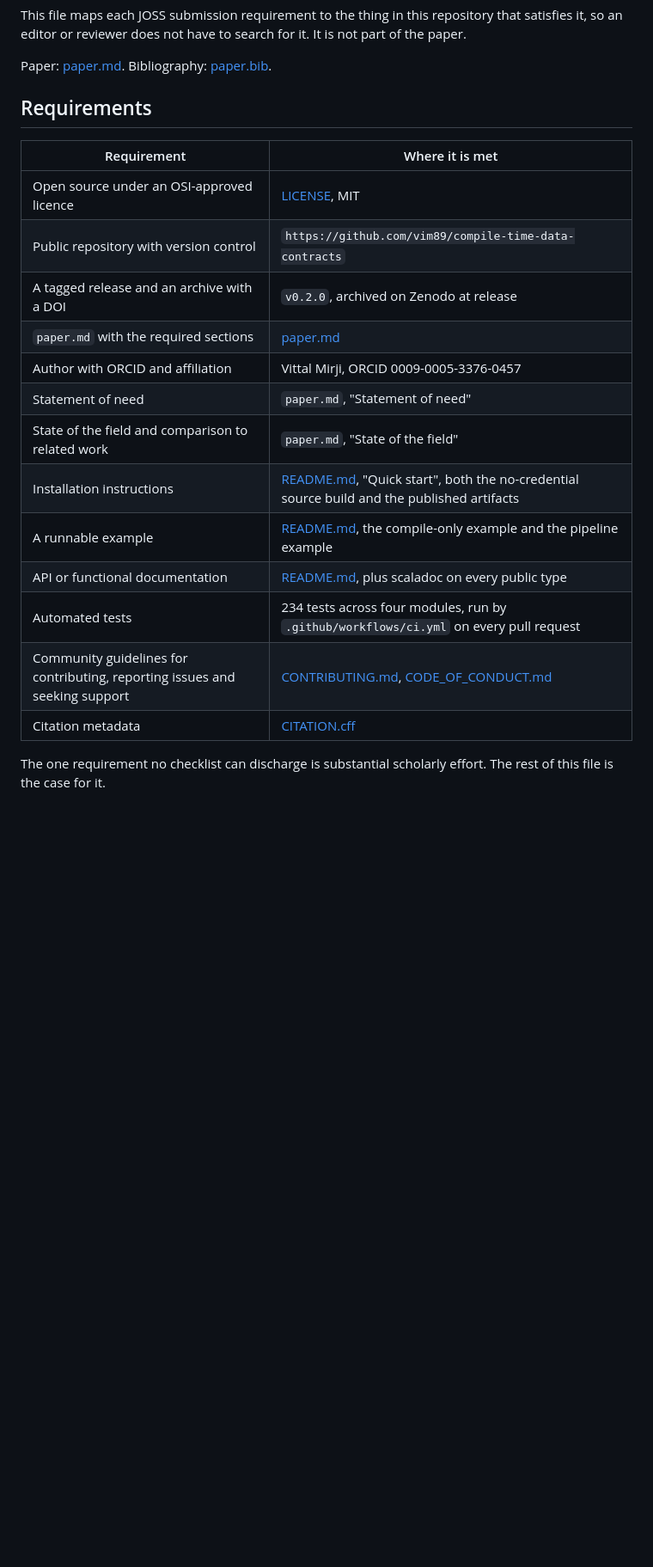
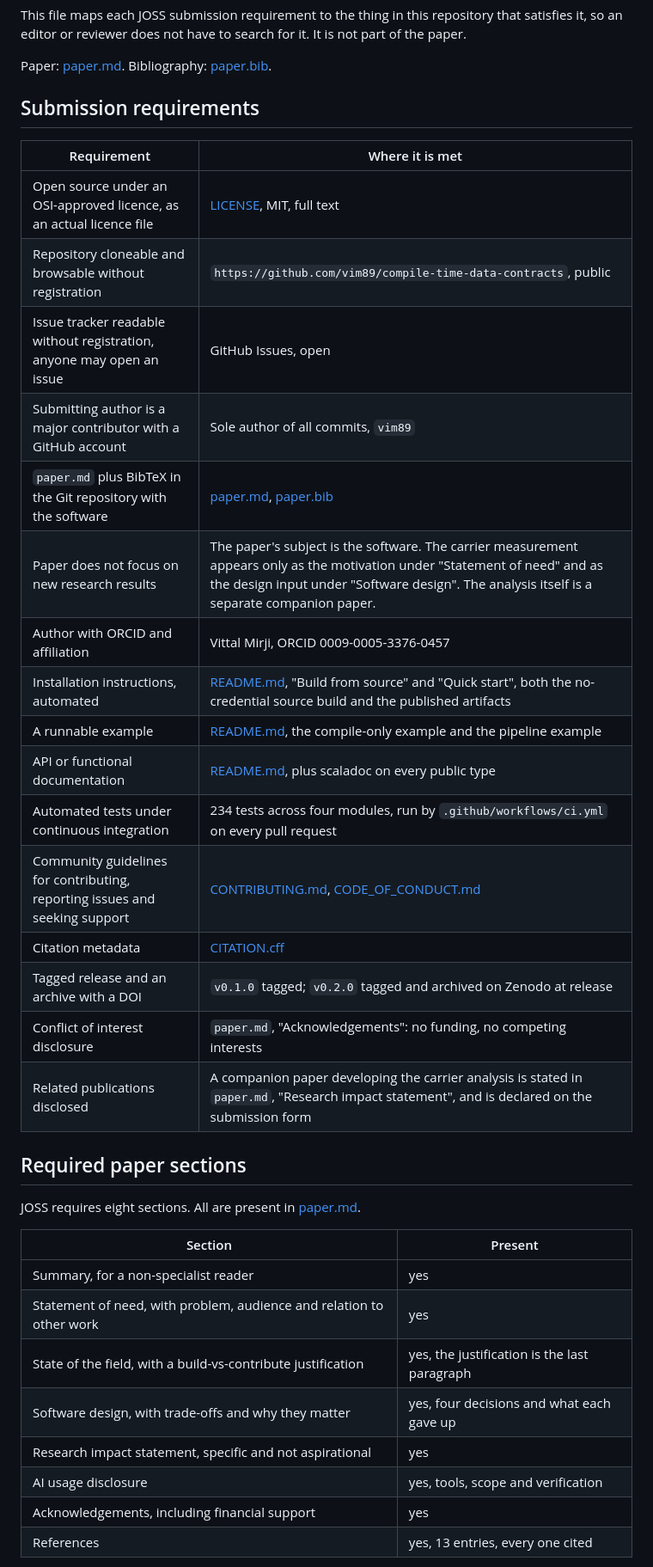
Before and after one commit to vim89/compile-time-data-contracts, a Markdown page: joss/SUBMISSION.md, the part around one of its changes. Shown at 86% size. Drawn GitHub-style; blank space fills up the shorter version.

```diff
--- a/joss/SUBMISSION.md
+++ b/joss/SUBMISSION.md
@@ -5,23 +5,39 @@ it, so an editor or reviewer does not have to search for it. It is not part of t
 
 Paper: [paper.md](paper.md). Bibliography: [paper.bib](paper.bib).
 
-## Requirements
+## Submission requirements
 
 | Requirement | Where it is met |
 | --- | --- |
-| Open source under an OSI-approved licence | [LICENSE](../LICENSE), MIT |
-| Public repository with version control | `https://github.com/vim89/compile-time-data-contracts` |
-| A tagged release and an archive with a DOI | `v0.2.0`, archived on Zenodo at release |
-| `paper.md` with the required sections | [paper.md](paper.md) |
+| Open source under an OSI-approved licence, as an actual licence file | [LICENSE](../LICENSE), MIT, full text |
+| Repository cloneable and browsable without registration | `https://github.com/vim89/compile-time-data-contracts`, public |
+| Issue tracker readable without registration, anyone may open an issue | GitHub Issues, open |
+| Submitting author is a major contributor with a GitHub account | Sole author of all commits, `vim89` |
+| `paper.md` plus BibTeX in the Git repository with the software | [paper.md](paper.md), [paper.bib](paper.bib) |
+| Paper does not focus on new research results | The paper's subject is the software. The carrier measurement appears only as the motivation under "Statement of need" and as the design input under "Software design". The analysis itself is a separate companion paper. |
 | Author with ORCID and affiliation | Vittal Mirji, ORCID 0009-0005-3376-0457 |
-| Statement of need | `paper.md`, "Statement of need" |
-| State of the field and comparison to related work | `paper.md`, "State of the field" |
-| Installation instructions | [README.md](../README.md), "Quick start", both the no-credential source build and the published artifacts |
+| Installation instructions, automated | [README.md](../README.md), "Build from source" and "Quick start", both the no-credential source build and the published artifacts |
 | A runnable example | [README.md](../README.md), the compile-only example and the pipeline example |
 | API or functional documentation | [README.md](../README.md), plus scaladoc on every public type |
-| Automated tests | 234 tests across four modules, run by `.github/workflows/ci.yml` on every pull request |
+| Automated tests under continuous integration | 234 tests across four modules, run by `.github/workflows/ci.yml` on every pull request |
 | Community guidelines for contributing, reporting issues and seeking support | [CONTRIBUTING.md](../CONTRIBUTING.md), [CODE_OF_CONDUCT.md](../CODE_OF_CONDUCT.md) |
 | Citation metadata | [CITATION.cff](../CITATION.cff) |
+| Tagged release and an archive with a DOI | `v0.1.0` tagged; `v0.2.0` tagged and archived on Zenodo at release |
+| Conflict of interest disclosure | `paper.md`, "Acknowledgements": no funding, no competing interests |
+| Related publications disclosed | A companion paper developing the carrier analysis is stated in `paper.md`, "Research impact statement", and is declared on the submission form |
 
-The one requirement no checklist can discharge is substantial scholarly effort. The rest of
-this file is the case for it.
+## Required paper sections
+
+JOSS requires eight sections. All are present in [paper.md](paper.md).
+
+| Section | Present |
+| --- | --- |
+| Summary, for a non-specialist reader | yes |
+| Statement of need, with problem, audience and relation to other work | yes |
+| State of the field, with a build-vs-contribute justification | yes, the justification is the last paragraph |
+| Software design, with trade-offs and why they matter | yes, four decisions and what each gave up |
+| Research impact statement, specific and not aspirational | yes |
+| AI usage disclosure | yes, tools, scope and verification |
+| Acknowledgements, including financial support | yes |
+| References | yes, 13 entries, every one cited |
+
```
Also changed, not shown: other parts of joss/SUBMISSION.md (+67 -31 lines).
